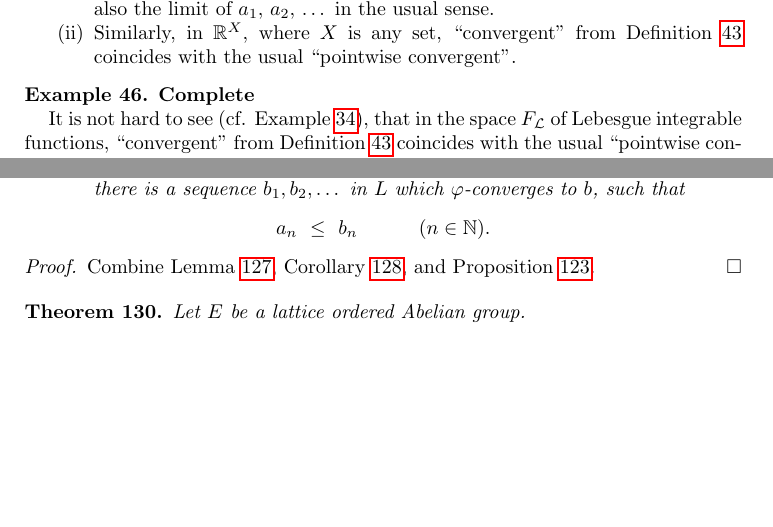
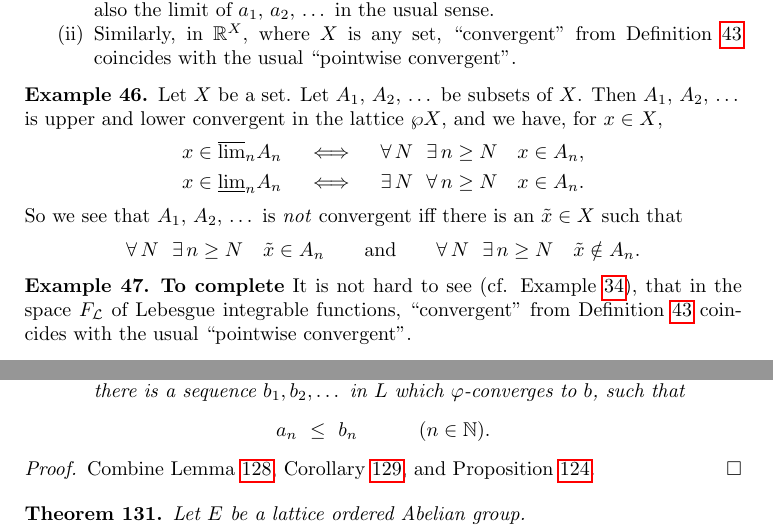
Before and after one commit to awesterb/master-thesis, a LaTeX paper (main.tex, which reads comp.tex): two parts of pages 25 and 66 of 74, joined at a grey line, cut so that both start at the same text, the shorter picture padded with empty space. Compiled offline with pdfLaTeX; a LaTeX package or settings file that is missing is left out.

Commit message:
adds example of convergence for sets

```diff
--- a/comp.tex
+++ b/comp.tex
@@ -685,9 +685,29 @@ coincides with the usual ``pointwise convergent''.
 \end{exs}
 
 \begin{ex}
+Let $X$ be a set.
+Let $A_1,\,A_2,\,\dotsc$ be subsets of~$X$.
+Then $A_1,\,A_2,\,\dotsc$
+is upper and lower convergent in the lattice~$\wp X$,
+and we have, for~$x\in X$,
+\begin{alignat*}{3}
+x \in \ulim{n} A_n
+\quad&\iff\quad  \forall\,N\ \ \exists\, n\geq N \quad x\in A_n, \\
+x \in \llim{n} A_n
+\quad&\iff\quad  \exists\,N\ \ \forall\, n\geq N \quad x\in A_n.
+\end{alignat*}
+So we see that~$A_1,\,A_2,\,\dotsc$ is \emph{not} convergent
+iff there is an~$\tilde{x}\in X$ such that
+\begin{equation*}
+\forall\,N\ \ \exists\, n\geq N \quad \tilde{x}\in A_n
+\qquad\text{and}\qquad
+\forall\,N\ \ \exists\, n\geq N \quad \tilde{x}\notin A_n.
+\end{equation*}
+\end{ex}
+
+\begin{ex}
 \label{E:conv_leb}
-\textbf{Complete}
-
+\textbf{To complete}
 It is not hard to see
 (cf. Example~\ref{E:int-complete-val}),
 that in the space~$\LF$ of Lebesgue integrable functions,
```
